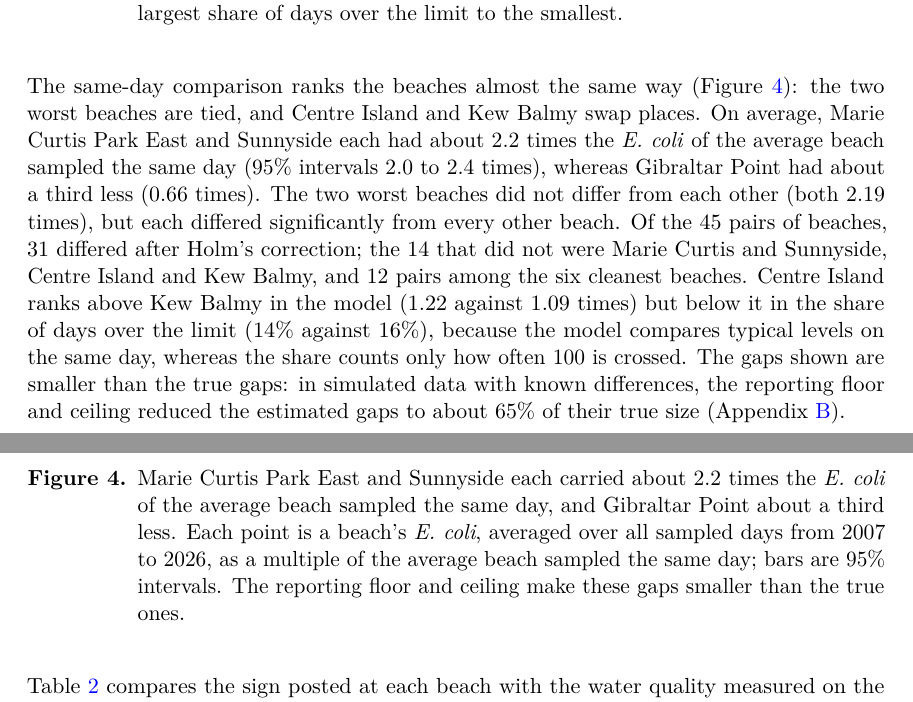
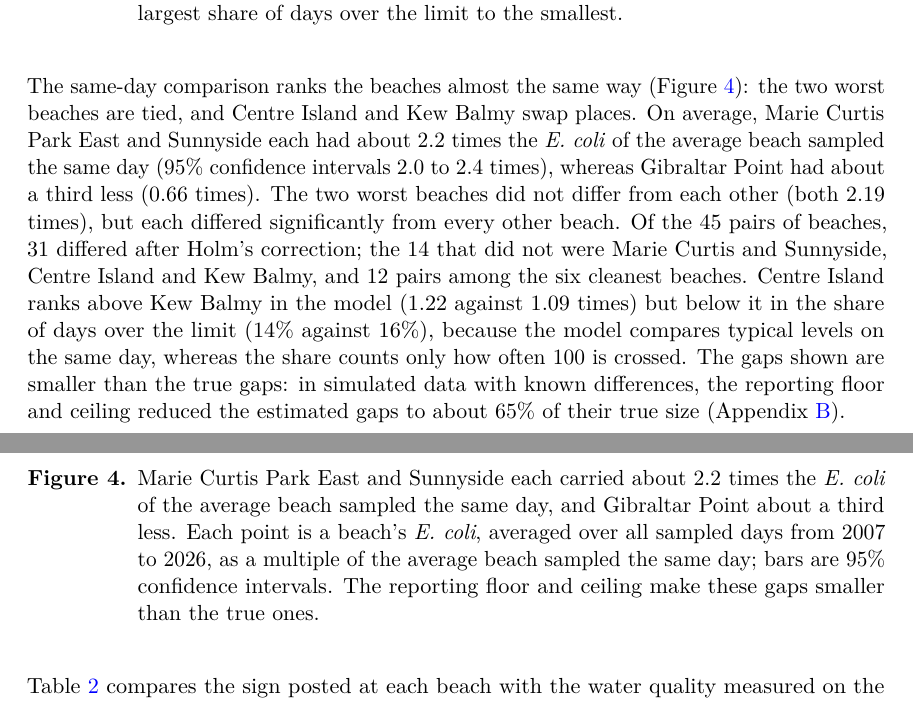
Before and after one commit to seandata8/toronto-beaches-ecoli, a Quarto document (paper/paper.qmd): two parts of pages 7 and 8 of 14, joined at a grey line, cut so that both start at the same text. The pictures show the output file paper/paper.pdf that the author committed with the source.

Commit message:
Say confidence interval throughout and avoid a second meaning of gap
Includes the author's edit to the Figure 4 caption.

Co-Authored-By: Claude Opus 5.5 <noreply@anthropic.com>

```diff
--- a/paper/paper.qmd
+++ b/paper/paper.qmd
@@ -129,9 +129,9 @@ Two beaches were over the limit far more often than the other eight (@fig-beach-
 
 ![How often each beach went over the limit, 2007 to 2026. Each bar counts the beach-days whose geometric mean falls in that range (19,662 days in total; days with fewer than four results are left out). Orange bars, right of the dashed line, are days above Toronto's limit of 100 *E. coli* per 100 mL. Panels run from the largest share of days over the limit to the smallest.](figures/beach-day-histogram.png){#fig-beach-days width=85%}
 
-The same-day comparison ranks the beaches almost the same way (@fig-beach-estimates): the two worst beaches are tied, and Centre Island and Kew Balmy swap places. On average, Marie Curtis Park East and Sunnyside each had about 2.2 times the *E. coli* of the average beach sampled the same day (95% intervals 2.0 to 2.4 times), whereas Gibraltar Point had about a third less (0.66 times). The two worst beaches did not differ from each other (both 2.19 times), but each differed significantly from every other beach. Of the 45 pairs of beaches, 31 differed after Holm's correction; the 14 that did not were Marie Curtis and Sunnyside, Centre Island and Kew Balmy, and 12 pairs among the six cleanest beaches. Centre Island ranks above Kew Balmy in the model (1.22 against 1.09 times) but below it in the share of days over the limit (14% against 16%), because the model compares typical levels on the same day, whereas the share counts only how often 100 is crossed. The gaps shown are smaller than the true gaps: in simulated data with known differences, the reporting floor and ceiling reduced the estimated gaps to about 65% of their true size (Appendix [-@sec-appendix-validation]).
+The same-day comparison ranks the beaches almost the same way (@fig-beach-estimates): the two worst beaches are tied, and Centre Island and Kew Balmy swap places. On average, Marie Curtis Park East and Sunnyside each had about 2.2 times the *E. coli* of the average beach sampled the same day (95% confidence intervals 2.0 to 2.4 times), whereas Gibraltar Point had about a third less (0.66 times). The two worst beaches did not differ from each other (both 2.19 times), but each differed significantly from every other beach. Of the 45 pairs of beaches, 31 differed after Holm's correction; the 14 that did not were Marie Curtis and Sunnyside, Centre Island and Kew Balmy, and 12 pairs among the six cleanest beaches. Centre Island ranks above Kew Balmy in the model (1.22 against 1.09 times) but below it in the share of days over the limit (14% against 16%), because the model compares typical levels on the same day, whereas the share counts only how often 100 is crossed. The gaps shown are smaller than the true gaps: in simulated data with known differences, the reporting floor and ceiling reduced the estimated gaps to about 65% of their true size (Appendix [-@sec-appendix-validation]).
 
-![Marie Curtis Park East and Sunnyside each carried about 2.2 times the *E. coli* of the average beach sampled the same day, and Gibraltar Point about a third less. Each point is a beach's *E. coli*, averaged over all sampled days from 2007 to 2026, as a multiple of the average beach sampled the same day; bars are 95% intervals. The reporting floor and ceiling make these gaps smaller than the true ones.](figures/beach-estimates.png){#fig-beach-estimates width=85%}
+![Marie Curtis Park East and Sunnyside each carried about 2.2 times the *E. coli* of the average beach sampled the same day, and Gibraltar Point about a third less. Each point is a beach's *E. coli*, averaged over all sampled days from 2007 to 2026, as a multiple of the average beach sampled the same day; bars are 95% confidence intervals. The reporting floor and ceiling make these gaps smaller than the true ones.](figures/beach-estimates.png){#fig-beach-estimates width=85%}
 
 @tbl-warning compares the sign posted at each beach with the water quality measured on the posting day, for 18,998 pairs of consecutive days. The rows give the sign, "Warning" or "Safe", which is based on the previous day's samples; the columns give whether the posting day's water was over or under Toronto's limit. The sign was right on 1,002 days with a "Warning" sign and water over the limit, and on 14,584 days with a "Safe" sign and water under it. It was wrong on 1,712 days with a "Warning" sign and water under the limit, and on 1,700 days with a "Safe" sign and water over it. @tbl-sign-questions gives percentages derived from these counts, as answers to questions relevant to a Toronto beach swimmer. The sign was least reliable where it mattered most: under a "Safe" sign, the water was over the limit on 27% of days at Marie Curtis Park East and 25% at Sunnyside, against 3.8% at Gibraltar Point.
 
```
Also changed, not shown: paper/paper.pdf, paper/paper.qmd (4 more changed lines).
